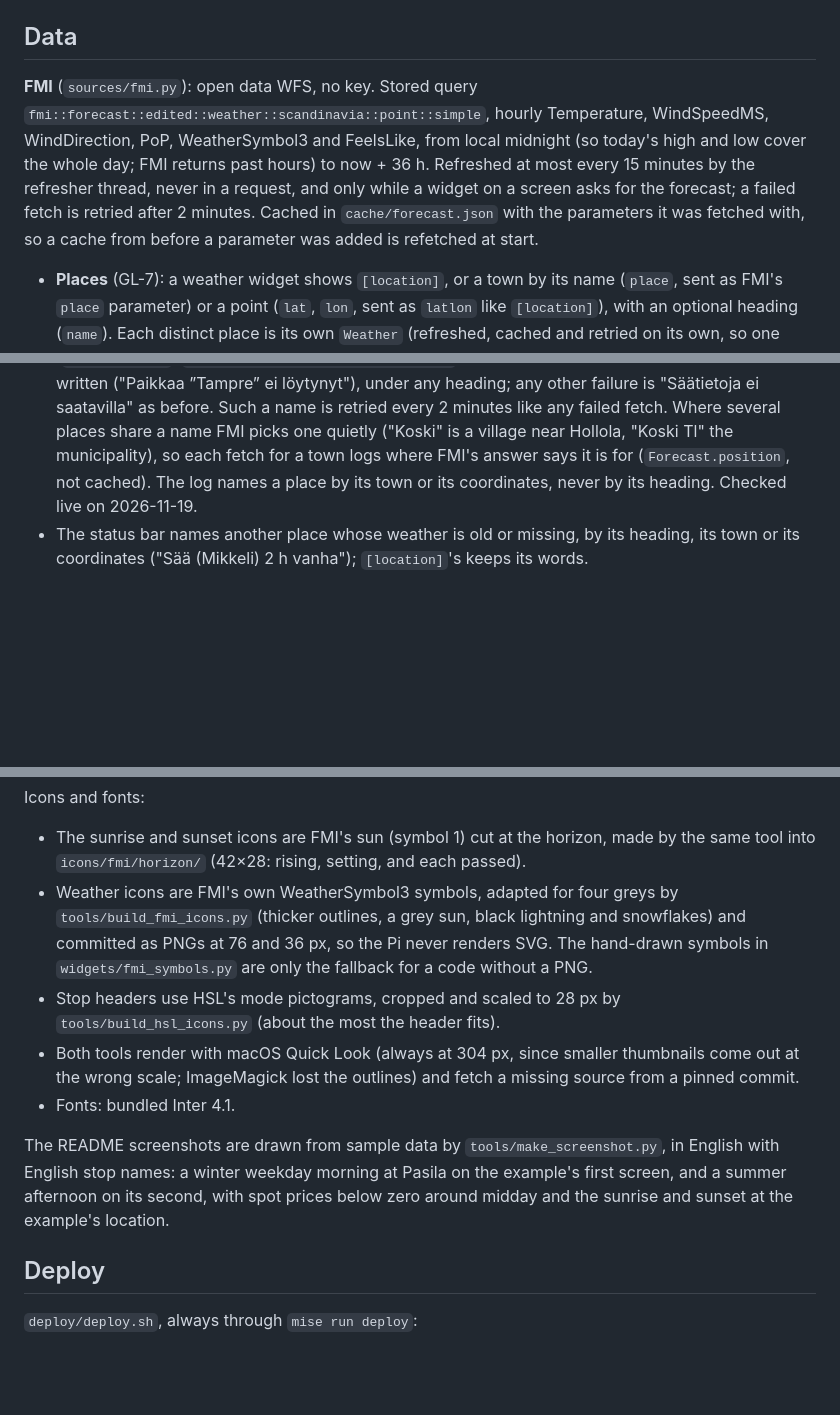
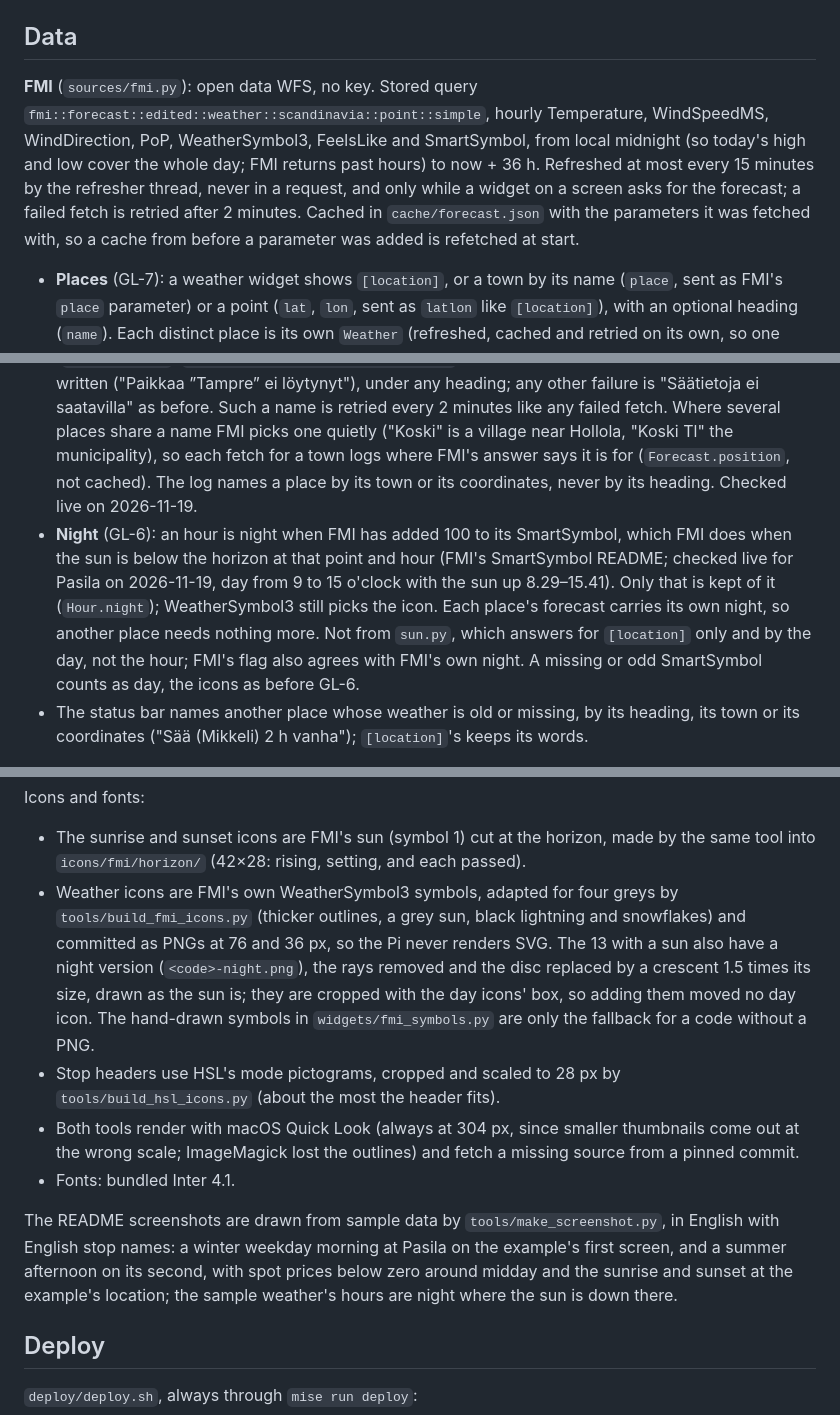
Before and after one commit to hleinone/glance, a Markdown page: glance-server/CLAUDE.md, 3 parts joined by grey strips. Drawn GitHub-style; blank space fills up the shorter version.

```diff
--- a/glance-server/CLAUDE.md
+++ b/glance-server/CLAUDE.md
@@ -33,10 +33,11 @@ On the Pi: `journalctl --user-unit glance -f` for the log (`journalctl --user -u
 
 ## Data
 
-**FMI** (`sources/fmi.py`): open data WFS, no key. Stored query `fmi::forecast::edited::weather::scandinavia::point::simple`, hourly Temperature, WindSpeedMS, WindDirection, PoP, WeatherSymbol3 and FeelsLike, from local midnight (so today's high and low cover the whole day; FMI returns past hours) to now + 36 h. Refreshed at most every 15 minutes by the refresher thread, never in a request, and only while a widget on a screen asks for the forecast; a failed fetch is retried after 2 minutes. Cached in `cache/forecast.json` with the parameters it was fetched with, so a cache from before a parameter was added is refetched at start.
+**FMI** (`sources/fmi.py`): open data WFS, no key. Stored query `fmi::forecast::edited::weather::scandinavia::point::simple`, hourly Temperature, WindSpeedMS, WindDirection, PoP, WeatherSymbol3, FeelsLike and SmartSymbol, from local midnight (so today's high and low cover the whole day; FMI returns past hours) to now + 36 h. Refreshed at most every 15 minutes by the refresher thread, never in a request, and only while a widget on a screen asks for the forecast; a failed fetch is retried after 2 minutes. Cached in `cache/forecast.json` with the parameters it was fetched with, so a cache from before a parameter was added is refetched at start.
 
 - **Places** (GL-7): a weather widget shows `[location]`, or a town by its name (`place`, sent as FMI's `place` parameter) or a point (`lat`, `lon`, sent as `latlon` like `[location]`), with an optional heading (`name`). Each distinct place is its own `Weather` (refreshed, cached and retried on its own, so one place's trouble never costs another its forecast), held by `Forecasts`; two widgets showing one place, under any headings, share one fetch, and the status bar names it by the heading of the first in screen order. The refresher refreshes the places and the spot prices at the same time, a thread each per round (`refresh_periodic`), so a slow FMI costs a round its slowest answer (FMI's 20 s deadline, or about 40 s when an error answer is slow to read too), not the sum, and can't push it past the next departures poll. A thread that can't be started (the unit's `TasksMax`) is logged and its source refreshed in the refresher itself. `render` refreshes the same way, forced. `[location]`'s keeps its request and `cache/forecast.json`; another place's cache is `cache/forecast-<hash>.json`, named from what tells places apart. At most 8 places (`MAX_PLACES`; eight every 15 minutes is about 770 requests a day), refused at start.
 - FMI accepts a town's name in any case and in Swedish ("Helsingfors"), and for a name it doesn't know answers HTTP 400 with "No locations found for the place with the requested language!" (`PlaceNotFound`; `tests/data/fmi_place_not_found.xml`), which the widget says, quoting the name as written ("Paikkaa ”Tampre” ei löytynyt"), under any heading; any other failure is "Säätietoja ei saatavilla" as before. Such a name is retried every 2 minutes like any failed fetch. Where several places share a name FMI picks one quietly ("Koski" is a village near Hollola, "Koski Tl" the municipality), so each fetch for a town logs where FMI's answer says it is for (`Forecast.position`, not cached). The log names a place by its town or its coordinates, never by its heading. Checked live on 2026-11-19.
+- **Night** (GL-6): an hour is night when FMI has added 100 to its SmartSymbol, which FMI does when the sun is below the horizon at that point and hour (FMI's SmartSymbol README; checked live for Pasila on 2026-11-19, day from 9 to 15 o'clock with the sun up 8.29–15.41). Only that is kept of it (`Hour.night`); WeatherSymbol3 still picks the icon. Each place's forecast carries its own night, so another place needs nothing more. Not from `sun.py`, which answers for `[location]` only and by the day, not the hour; FMI's flag also agrees with FMI's own night. A missing or odd SmartSymbol counts as day, the icons as before GL-6.
 - The status bar names another place whose weather is old or missing, by its heading, its town or its coordinates ("Sää (Mikkeli) 2 h vanha"); `[location]`'s keeps its words.
 
 **HSL** (`sources/hsl.py`): Digitransit routing API v2 (`https://api.digitransit.fi/routing/v2/hsl/gtfs/v1`), key in the `digitransit-subscription-key` header (from `config.local.toml` or `GLANCE_DIGITRANSIT_KEY`).
@@ -118,12 +120,12 @@ Design rules learned on the panel:
 Icons and fonts:
 
 - The sunrise and sunset icons are FMI's sun (symbol 1) cut at the horizon, made by the same tool into `icons/fmi/horizon/` (42×28: rising, setting, and each passed).
-- Weather icons are FMI's own WeatherSymbol3 symbols, adapted for four greys by `tools/build_fmi_icons.py` (thicker outlines, a grey sun, black lightning and snowflakes) and committed as PNGs at 76 and 36 px, so the Pi never renders SVG. The hand-drawn symbols in `widgets/fmi_symbols.py` are only the fallback for a code without a PNG.
+- Weather icons are FMI's own WeatherSymbol3 symbols, adapted for four greys by `tools/build_fmi_icons.py` (thicker outlines, a grey sun, black lightning and snowflakes) and committed as PNGs at 76 and 36 px, so the Pi never renders SVG. The 13 with a sun also have a night version (`<code>-night.png`), the rays removed and the disc replaced by a crescent 1.5 times its size, drawn as the sun is; they are cropped with the day icons' box, so adding them moved no day icon. The hand-drawn symbols in `widgets/fmi_symbols.py` are only the fallback for a code without a PNG.
 - Stop headers use HSL's mode pictograms, cropped and scaled to 28 px by `tools/build_hsl_icons.py` (about the most the header fits).
 - Both tools render with macOS Quick Look (always at 304 px, since smaller thumbnails come out at the wrong scale; ImageMagick lost the outlines) and fetch a missing source from a pinned commit.
 - Fonts: bundled Inter 4.1.
 
-The README screenshots are drawn from sample data by `tools/make_screenshot.py`, in English with English stop names: a winter weekday morning at Pasila on the example's first screen, and a summer afternoon on its second, with spot prices below zero around midday and the sunrise and sunset at the example's location.
+The README screenshots are drawn from sample data by `tools/make_screenshot.py`, in English with English stop names: a winter weekday morning at Pasila on the example's first screen, and a summer afternoon on its second, with spot prices below zero around midday and the sunrise and sunset at the example's location; the sample weather's hours are night where the sun is down there.
 
 ## Deploy
 
```
Also changed, not shown: other parts of glance-server/CLAUDE.md (+2 -0 lines), README.md (+1 -1 lines), docs/screenshot-summer.png, docs/screenshot.png, 1 other file.
